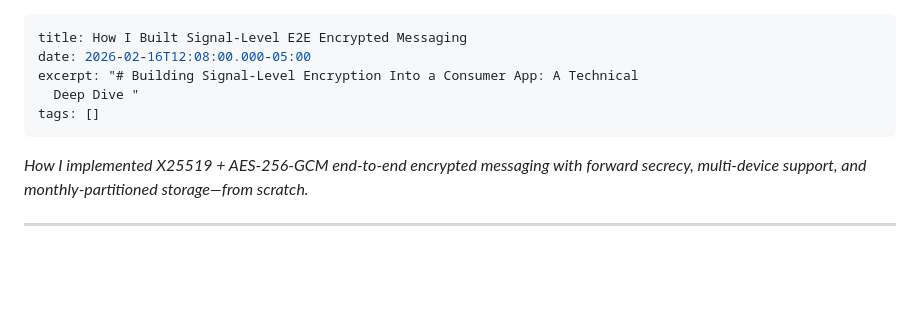
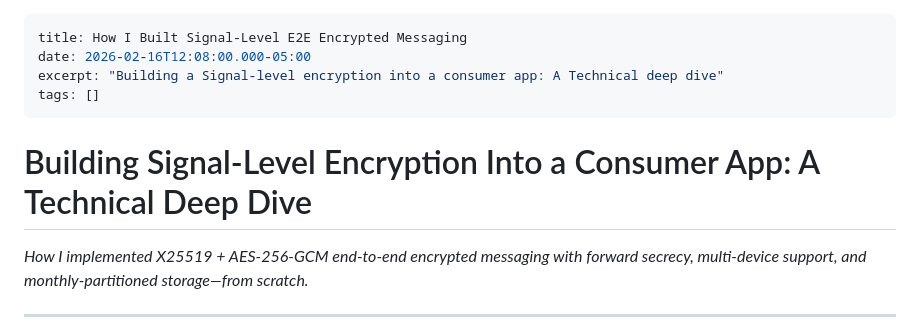
Before and after one commit to sanjjayrj/sanjjayrj.github.io, a Markdown page: src/posts/2026-02-16-how-i-built-signal-level-e2e-encrypted-messaging.md, the part around the change. Drawn GitHub-style; blank space fills up the shorter version.

Commit message:
Update Blog Posts “2026-02-16-how-i-built-signal-level-e2e-encrypted-messaging”

```diff
--- a/src/posts/2026-02-16-how-i-built-signal-level-e2e-encrypted-messaging.md
+++ b/src/posts/2026-02-16-how-i-built-signal-level-e2e-encrypted-messaging.md
@@ -1,11 +1,10 @@
 ---
 title: How I Built Signal-Level E2E Encrypted Messaging
 date: 2026-02-16T12:08:00.000-05:00
-excerpt: "# Building Signal-Level Encryption Into a Consumer App: A Technical
-  Deep Dive "
+excerpt: "Building a Signal-level encryption into a consumer app: A Technical deep dive"
 tags: []
 ---
-
+  # Building Signal-Level Encryption Into a Consumer App: A Technical Deep Dive
 
   *How I implemented X25519 + AES-256-GCM end-to-end encrypted messaging with
   forward secrecy, multi-device support, and monthly-partitioned storage—from
```
